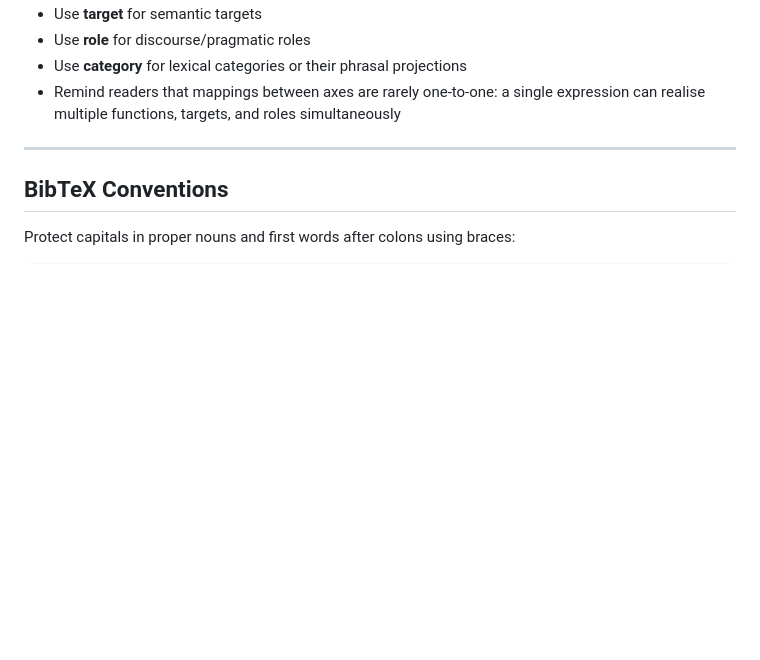
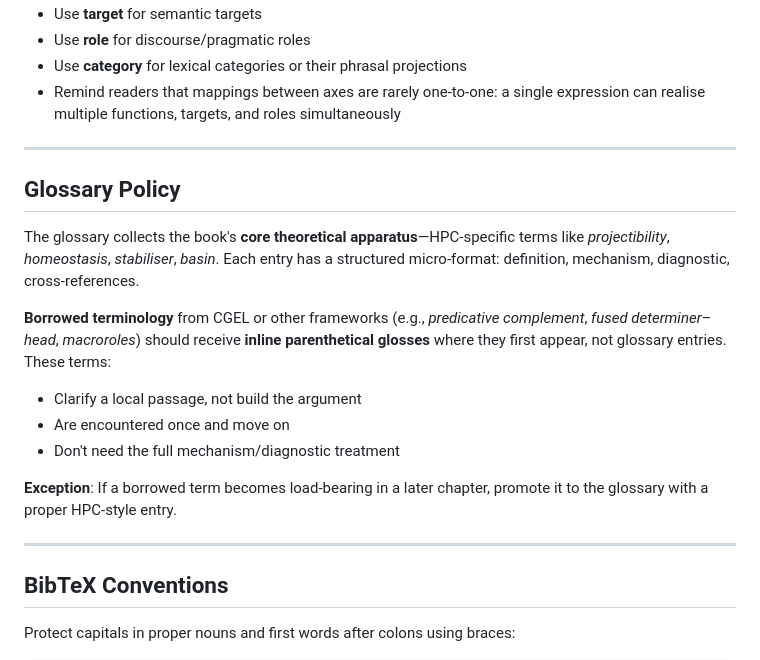
Before and after one commit to BrettRey/hpc-book, a Markdown page: .house-style/style-guide.md, the part around the change. GitHub-like rendering; blank space fills up the shorter version.

Commit message:
Add Glossary Policy section to style guide
- Core apparatus → glossary (with mechanism/diagnostic)
- Borrowed terminology → inline parenthetical glosses
- Exception: promote if term becomes load-bearing later

```diff
--- a/.house-style/style-guide.md
+++ b/.house-style/style-guide.md
@@ -252,6 +252,19 @@ Maintain a strict distinction between comparative concepts and language-specific
 
 ---
 
+## Glossary Policy
+
+The glossary collects the book's **core theoretical apparatus**—HPC-specific terms like *projectibility*, *homeostasis*, *stabiliser*, *basin*. Each entry has a structured micro-format: definition, mechanism, diagnostic, cross-references.
+
+**Borrowed terminology** from CGEL or other frameworks (e.g., *predicative complement*, *fused determiner–head*, *macroroles*) should receive **inline parenthetical glosses** where they first appear, not glossary entries. These terms:
+- Clarify a local passage, not build the argument
+- Are encountered once and move on
+- Don't need the full mechanism/diagnostic treatment
+
+**Exception**: If a borrowed term becomes load-bearing in a later chapter, promote it to the glossary with a proper HPC-style entry.
+
+---
+
 ## BibTeX Conventions
 
 Protect capitals in proper nouns and first words after colons using braces:
```
